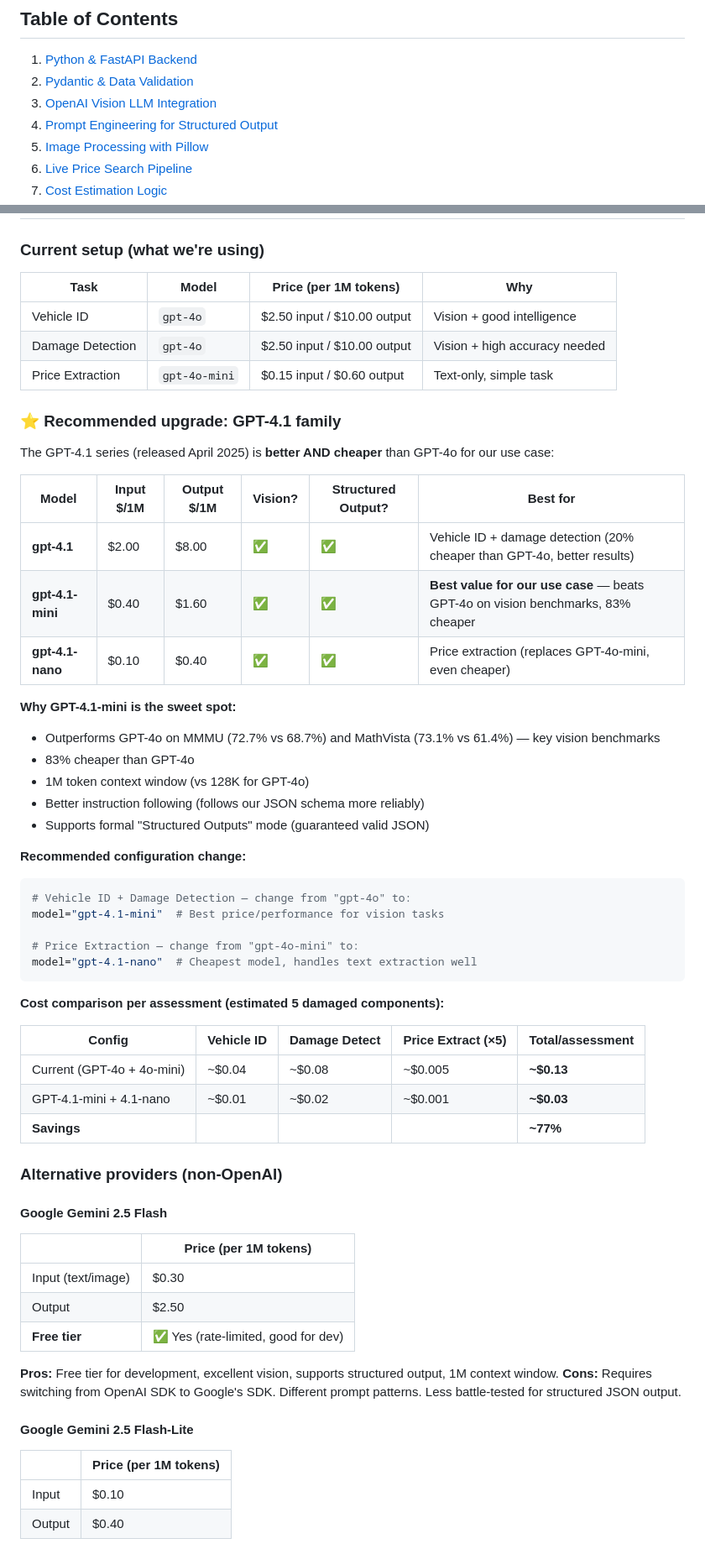
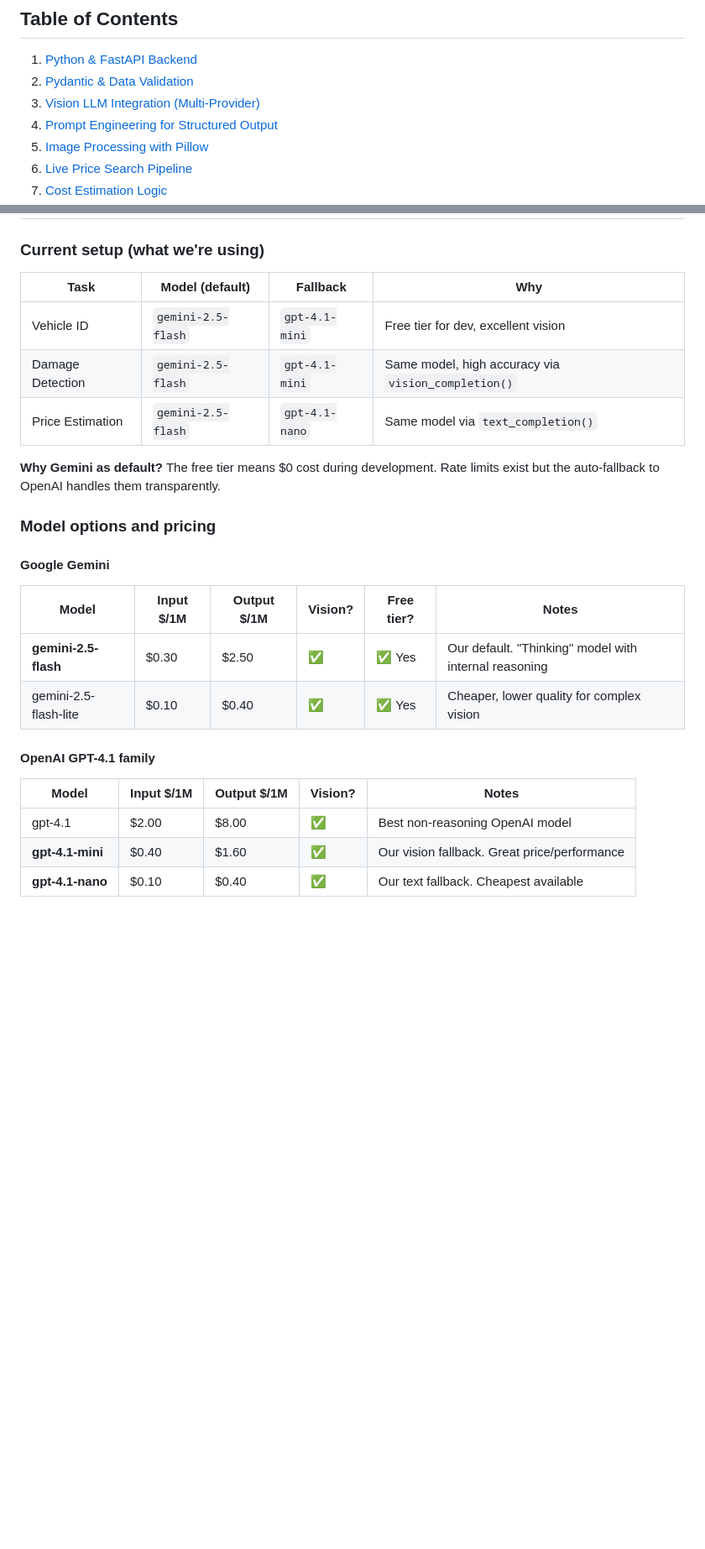
Before and after one commit to Thytus777/car-crash-ai, a Markdown page: LEARNING.md, 2 parts joined by grey strips. Shown at 84% size. GitHub-like rendering; blank space fills up the shorter version.

````diff
--- a/LEARNING.md
+++ b/LEARNING.md
@@ -8,7 +8,7 @@ Everything you need to understand about the technologies, patterns, and decision
 
 1. [Python & FastAPI Backend](#1-python--fastapi-backend)
 2. [Pydantic & Data Validation](#2-pydantic--data-validation)
-3. [OpenAI Vision LLM Integration](#3-openai-vision-llm-integration)
+3. [Vision LLM Integration (Multi-Provider)](#3-vision-llm-integration-multi-provider)
 4. [Prompt Engineering for Structured Output](#4-prompt-engineering-for-structured-output)
 5. [Image Processing with Pillow](#5-image-processing-with-pillow)
 6. [Live Price Search Pipeline](#6-live-price-search-pipeline)
@@ -537,61 +677,26 @@ python -m pytest tests/ -v
 
 ### Current setup (what we're using)
 
-| Task | Model | Price (per 1M tokens) | Why |
-|------|-------|----------------------|-----|
-| Vehicle ID | `gpt-4o` | $2.50 input / $10.00 output | Vision + good intelligence |
-| Damage Detection | `gpt-4o` | $2.50 input / $10.00 output | Vision + high accuracy needed |
-| Price Extraction | `gpt-4o-mini` | $0.15 input / $0.60 output | Text-only, simple task |
+| Task | Model (default) | Fallback | Why |
+|------|----------------|----------|-----|
+| Vehicle ID | `gemini-2.5-flash` | `gpt-4.1-mini` | Free tier for dev, excellent vision |
+| Damage Detection | `gemini-2.5-flash` | `gpt-4.1-mini` | Same model, high accuracy via `vision_completion()` |
+| Price Estimation | `gemini-2.5-flash` | `gpt-4.1-nano` | Same model via `text_completion()` |
 
-### ⭐ Recommended upgrade: GPT-4.1 family
+**Why Gemini as default?** The free tier means $0 cost during development. Rate limits exist but the auto-fallback to OpenAI handles them transparently.
 
-The GPT-4.1 series (released April 2025) is **better AND cheaper** than GPT-4o for our use case:
+### Model options and pricing
 
-| Model | Input $/1M | Output $/1M | Vision? | Structured Output? | Best for |
-|-------|-----------|------------|---------|-------------------|----------|
-| **gpt-4.1** | $2.00 | $8.00 | ✅ | ✅ | Vehicle ID + damage detection (20% cheaper than GPT-4o, better results) |
-| **gpt-4.1-mini** | $0.40 | $1.60 | ✅ | ✅ | **Best value for our use case** — beats GPT-4o on vision benchmarks, 83% cheaper |
-| **gpt-4.1-nano** | $0.10 | $0.40 | ✅ | ✅ | Price extraction (replaces GPT-4o-mini, even cheaper) |
+#### Google Gemini
+| Model | Input $/1M | Output $/1M | Vision? | Free tier? | Notes |
+|-------|-----------|------------|---------|------------|-------|
+| **gemini-2.5-flash** | $0.30 | $2.50 | ✅ | ✅ Yes | Our default. "Thinking" model with internal reasoning |
+| gemini-2.5-flash-lite | $0.10 | $0.40 | ✅ | ✅ Yes | Cheaper, lower quality for complex vision |
 
-**Why GPT-4.1-mini is the sweet spot:**
-- Outperforms GPT-4o on MMMU (72.7% vs 68.7%) and MathVista (73.1% vs 61.4%) — key vision benchmarks
-- 83% cheaper than GPT-4o
-- 1M token context window (vs 128K for GPT-4o)
-- Better instruction following (follows our JSON schema more reliably)
-- Supports formal "Structured Outputs" mode (guaranteed valid JSON)
+#### OpenAI GPT-4.1 family
+| Model | Input $/1M | Output $/1M | Vision? | Notes |
+|-------|-----------|------------|---------|-------|
+| gpt-4.1 | $2.00 | $8.00 | ✅ | Best non-reasoning OpenAI model |
+| **gpt-4.1-mini** | $0.40 | $1.60 | ✅ | Our vision fallback. Great price/performance |
+| **gpt-4.1-nano** | $0.10 | $0.40 | ✅ | Our text fallback. Cheapest available |
 
-**Recommended configuration change:**
-```python
-# Vehicle ID + Damage Detection — change from "gpt-4o" to:
-model="gpt-4.1-mini"  # Best price/performance for vision tasks
-
-# Price Extraction — change from "gpt-4o-mini" to:
-model="gpt-4.1-nano"  # Cheapest model, handles text extraction well
-```
-
-**Cost comparison per assessment (estimated 5 damaged components):**
-
-| Config | Vehicle ID | Damage Detect | Price Extract (×5) | Total/assessment |
-|--------|-----------|--------------|-------------------|-----------------|
-| Current (GPT-4o + 4o-mini) | ~$0.04 | ~$0.08 | ~$0.005 | **~$0.13** |
-| GPT-4.1-mini + 4.1-nano | ~$0.01 | ~$0.02 | ~$0.001 | **~$0.03** |
-| **Savings** | | | | **~77%** |
-
-### Alternative providers (non-OpenAI)
-
-#### Google Gemini 2.5 Flash
-| | Price (per 1M tokens) |
-|---|---|
-| Input (text/image) | $0.30 |
-| Output | $2.50 |
-| **Free tier** | ✅ Yes (rate-limited, good for dev) |
-
-**Pros:** Free tier for development, excellent vision, supports structured output, 1M context window.
-**Cons:** Requires switching from OpenAI SDK to Google's SDK. Different prompt patterns. Less battle-tested for structured JSON output.
-
-#### Google Gemini 2.5 Flash-Lite
-| | Price (per 1M tokens) |
-|---|---|
-| Input | $0.10 |
-| Output | $0.40 |
-
````
Also changed, not shown: other parts of LEARNING.md (+213 -95 lines), TECHSTACK.md (added, +152 -0 lines).
